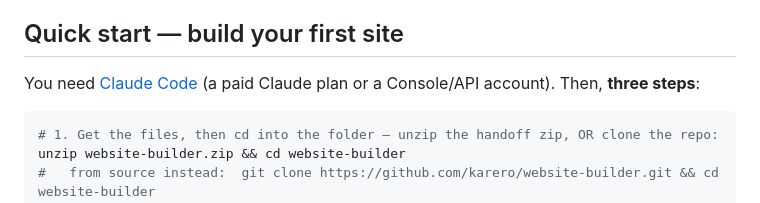
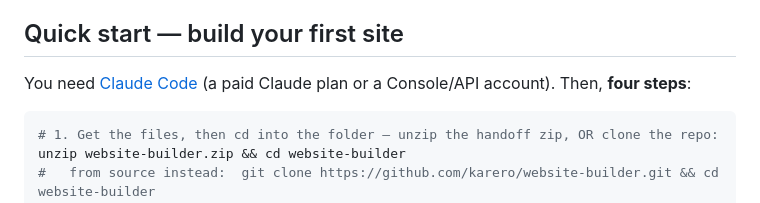
Before and after one commit to karero/website-builder, a Markdown page: README.md, the part around the change. Drawn GitHub-style.

Commit message:
docs(readme): fix 'three steps' -> 'four steps' (quick start lists 1-4)
Co-Authored-By: Claude Opus 4.8 <noreply@anthropic.com>

````diff
--- a/README.md
+++ b/README.md
@@ -17,7 +17,7 @@ which constantly drifted. Now there is one canonical copy here; the global insta
 ## Quick start — build your first site
 
 You need [Claude Code](https://code.claude.com/docs/en/setup) (a paid Claude plan or a
-Console/API account). Then, **three steps**:
+Console/API account). Then, **four steps**:
 
 ```bash
 # 1. Get the files, then cd into the folder — unzip the handoff zip, OR clone the repo:
````
